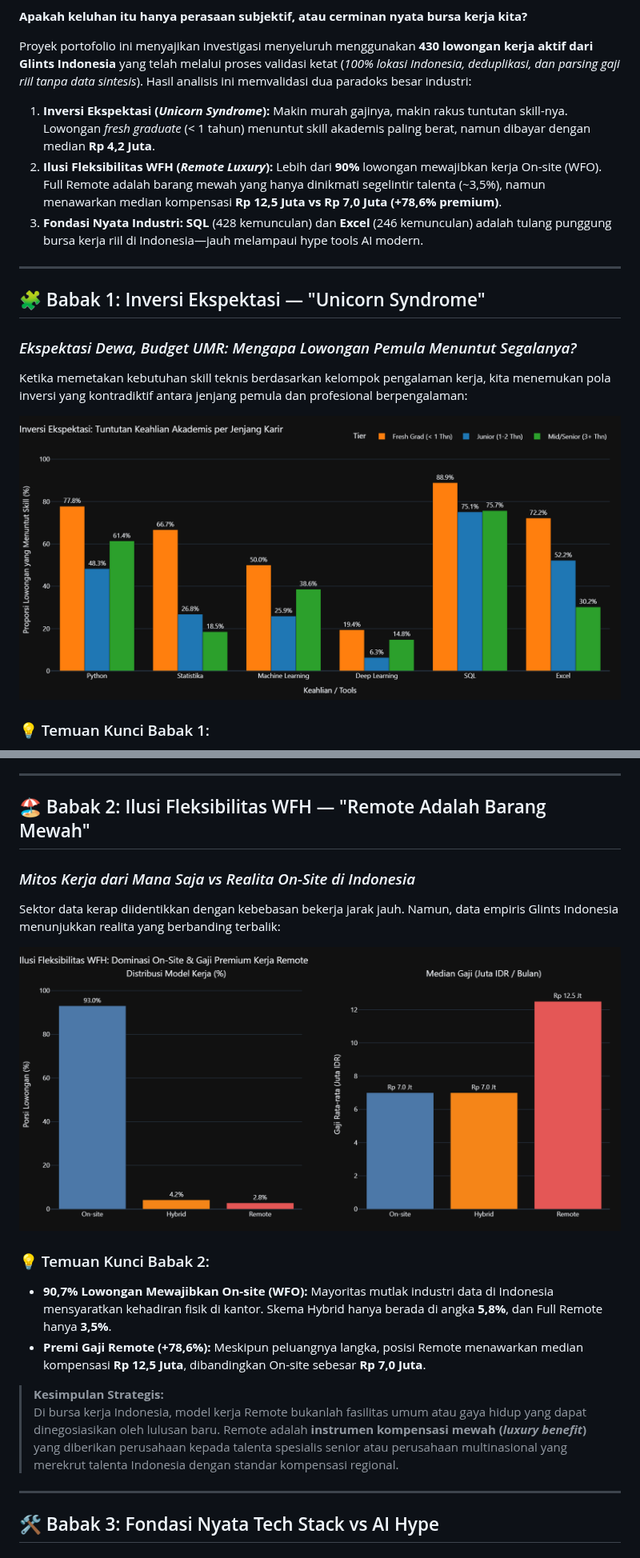
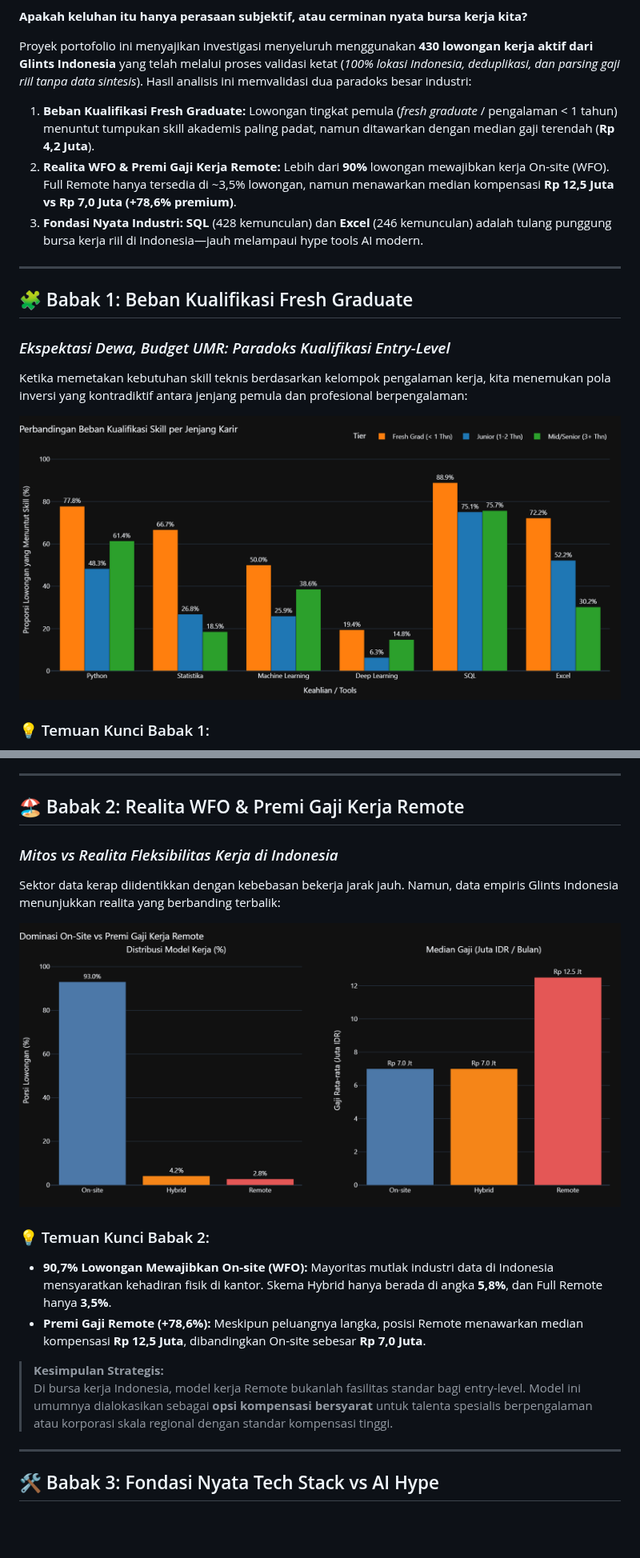
Before and after one commit to Hansiongs/indonesia-data-job-market, a Markdown page: README.md, 2 parts joined by grey strips. Shown at 80% size. Rendered like a GitHub page; pictures changed too: assets/charts/01_skill-burden-by-career-stage.png, assets/charts/03_remote-luxury-comparison.png; blank space fills up the shorter version.

Commit message:
style: replace buzzwords with standard Indonesian industry terms

```diff
--- a/README.md
+++ b/README.md
@@ -26,15 +26,15 @@ Di media sosial dan kursus daring, profesi data (*Data Analyst, Data Engineer, D
 
 Proyek portofolio ini menyajikan investigasi menyeluruh menggunakan **430 lowongan kerja aktif dari Glints Indonesia** yang telah melalui proses validasi ketat (*100% lokasi Indonesia, deduplikasi, dan parsing gaji riil tanpa data sintesis*). Hasil analisis ini memvalidasi dua paradoks besar industri:
 
-1. **Inversi Ekspektasi (*Unicorn Syndrome*):** Makin murah gajinya, makin rakus tuntutan skill-nya. Lowongan *fresh graduate* (< 1 tahun) menuntut skill akademis paling berat, namun dibayar dengan median **Rp 4,2 Juta**.
-2. **Ilusi Fleksibilitas WFH (*Remote Luxury*):** Lebih dari **90%** lowongan mewajibkan kerja On-site (WFO). Full Remote adalah barang mewah yang hanya dinikmati segelintir talenta (~3,5%), namun menawarkan median kompensasi **Rp 12,5 Juta vs Rp 7,0 Juta (+78,6% premium)**.
+1. **Beban Kualifikasi Fresh Graduate:** Lowongan tingkat pemula (*fresh graduate* / pengalaman < 1 tahun) menuntut tumpukan skill akademis paling padat, namun ditawarkan dengan median gaji terendah (**Rp 4,2 Juta**).
+2. **Realita WFO & Premi Gaji Kerja Remote:** Lebih dari **90%** lowongan mewajibkan kerja On-site (WFO). Full Remote hanya tersedia di ~3,5% lowongan, namun menawarkan median kompensasi **Rp 12,5 Juta vs Rp 7,0 Juta (+78,6% premium)**.
 3. **Fondasi Nyata Industri:** **SQL** (428 kemunculan) dan **Excel** (246 kemunculan) adalah tulang punggung bursa kerja riil di Indonesia—jauh melampaui hype tools AI modern.
 
 ---
 
-## 🧩 Babak 1: Inversi Ekspektasi — "Unicorn Syndrome"
+## 🧩 Babak 1: Beban Kualifikasi Fresh Graduate
 
-### *Ekspektasi Dewa, Budget UMR: Mengapa Lowongan Pemula Menuntut Segalanya?*
+### *Ekspektasi Dewa, Budget UMR: Paradoks Kualifikasi Entry-Level*
 
 Ketika memetakan kebutuhan skill teknis berdasarkan kelompok pengalaman kerja, kita menemukan pola inversi yang kontradiktif antara jenjang pemula dan profesional berpengalaman:
 
@@ -54,9 +54,9 @@ Median kompensasi posisi pemula tertekan di angka **Rp 4,2 Juta** (banyak di ant
 
 ---
 
-## 🏖️ Babak 2: Ilusi Fleksibilitas WFH — "Remote Adalah Barang Mewah"
+## 🏖️ Babak 2: Realita WFO & Premi Gaji Kerja Remote
 
-### *Mitos Kerja dari Mana Saja vs Realita On-Site di Indonesia*
+### *Mitos vs Realita Fleksibilitas Kerja di Indonesia*
 
 Sektor data kerap diidentikkan dengan kebebasan bekerja jarak jauh. Namun, data empiris Glints Indonesia menunjukkan realita yang berbanding terbalik:
 
@@ -67,7 +67,7 @@ Sektor data kerap diidentikkan dengan kebebasan bekerja jarak jauh. Namun, data
 - **Premi Gaji Remote (+78,6%):** Meskipun peluangnya langka, posisi Remote menawarkan median kompensasi **Rp 12,5 Juta**, dibandingkan On-site sebesar **Rp 7,0 Juta**.
 
 > **Kesimpulan Strategis:**
-> Di bursa kerja Indonesia, model kerja Remote bukanlah fasilitas umum atau gaya hidup yang dapat dinegosiasikan oleh lulusan baru. Remote adalah **instrumen kompensasi mewah (*luxury benefit*)** yang diberikan perusahaan kepada talenta spesialis senior atau perusahaan multinasional yang merekrut talenta Indonesia dengan standar kompensasi regional.
+> Di bursa kerja Indonesia, model kerja Remote bukanlah fasilitas standar bagi entry-level. Model ini umumnya dialokasikan sebagai **opsi kompensasi bersyarat** untuk talenta spesialis berpengalaman atau korporasi skala regional dengan standar kompensasi tinggi.
 
 ---
 
```
Also changed, not shown: other parts of README.md (+5 -5 lines), 5 other files.
